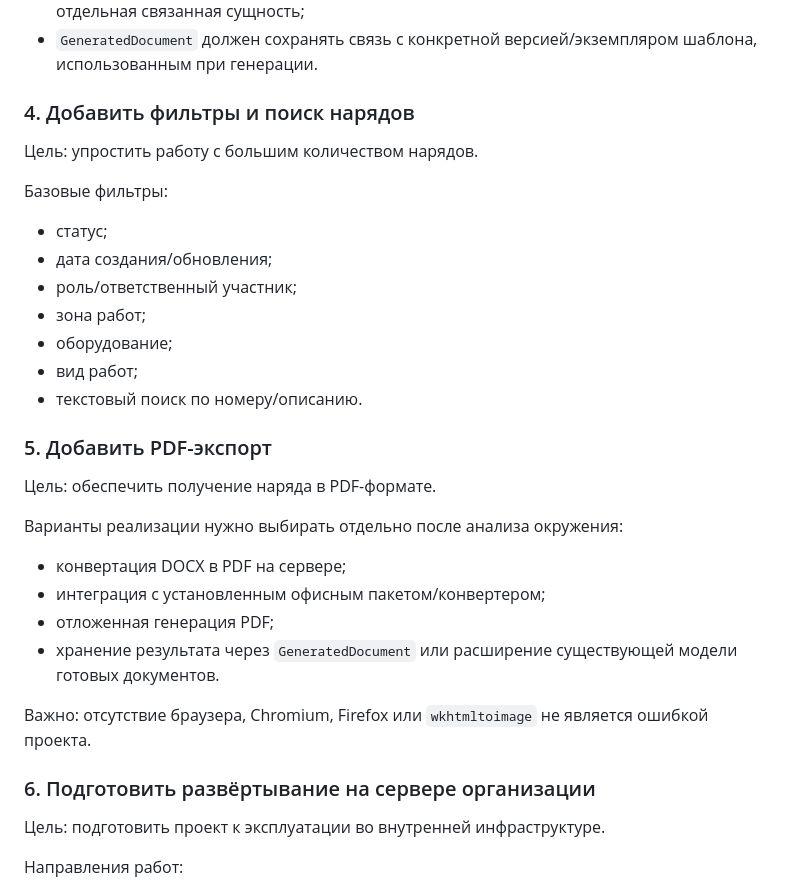
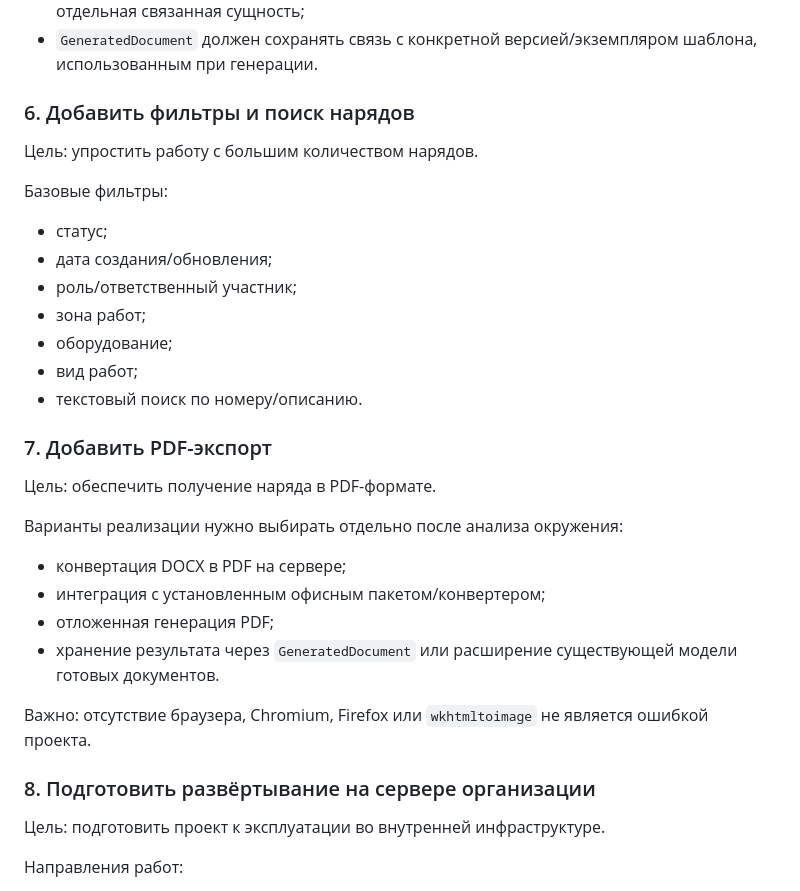
Before and after one commit to CrackerYUK/auto-eng, a Markdown page: ROADMAP.md, the part around one of its changes. GitHub-like rendering.

```diff
--- a/ROADMAP.md
+++ b/ROADMAP.md
@@ -47,7 +75,7 @@ Roadmap фиксирует ближайшие направления разви
 - нужно заранее определить модель версионирования: поля версии в `DocumentTemplate` или отдельная связанная сущность;
 - `GeneratedDocument` должен сохранять связь с конкретной версией/экземпляром шаблона, использованным при генерации.
 
-### 4. Добавить фильтры и поиск нарядов
+### 6. Добавить фильтры и поиск нарядов
 
 Цель: упростить работу с большим количеством нарядов.
 
@@ -61,7 +89,7 @@ Roadmap фиксирует ближайшие направления разви
 - вид работ;
 - текстовый поиск по номеру/описанию.
 
-### 5. Добавить PDF-экспорт
+### 7. Добавить PDF-экспорт
 
 Цель: обеспечить получение наряда в PDF-формате.
 
@@ -74,7 +102,7 @@ Roadmap фиксирует ближайшие направления разви
 
 Важно: отсутствие браузера, Chromium, Firefox или `wkhtmltoimage` не является ошибкой проекта.
 
-### 6. Подготовить развёртывание на сервере организации
+### 8. Подготовить развёртывание на сервере организации
 
 Цель: подготовить проект к эксплуатации во внутренней инфраструктуре.
 
```
Also changed, not shown: other parts of ROADMAP.md (+31 -3 lines), PROJECT_STATE.md (+16 -7 lines).
